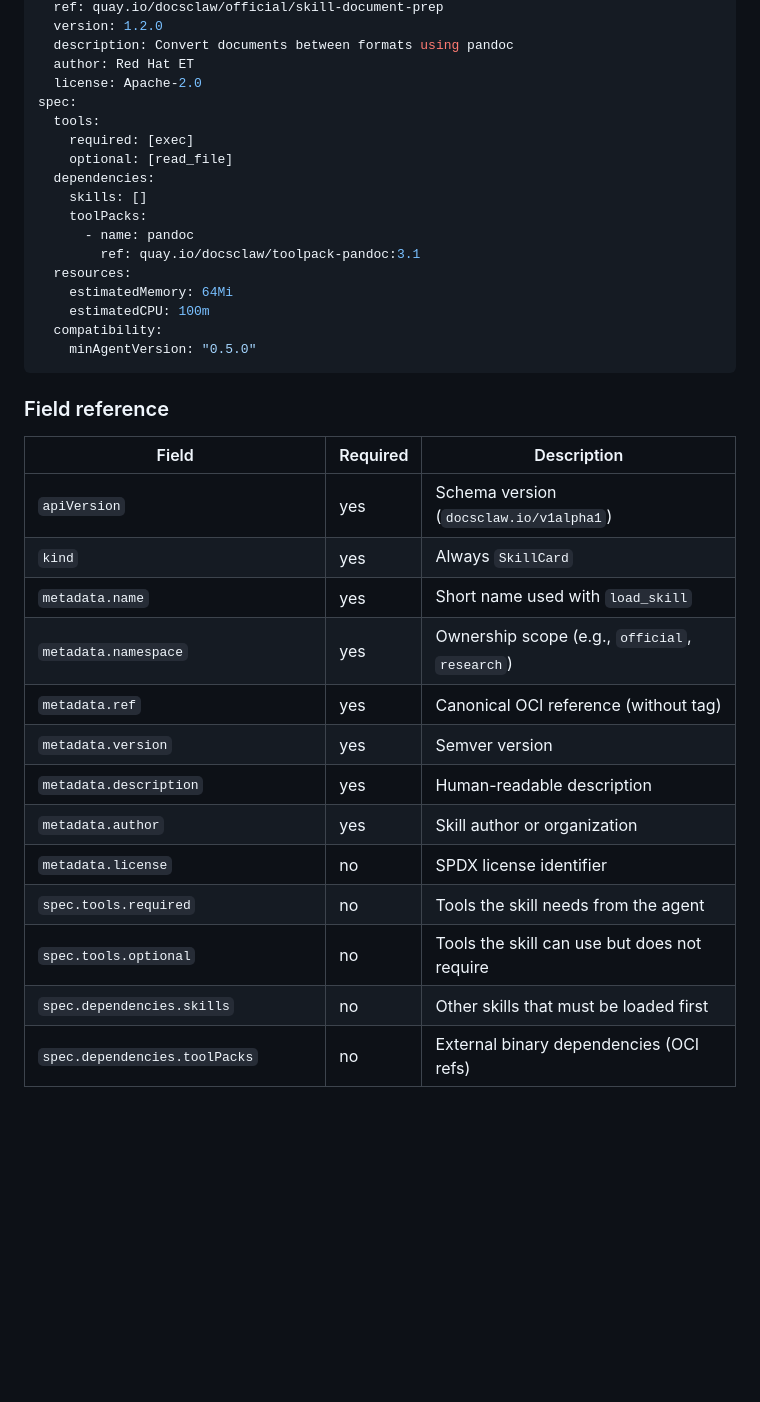
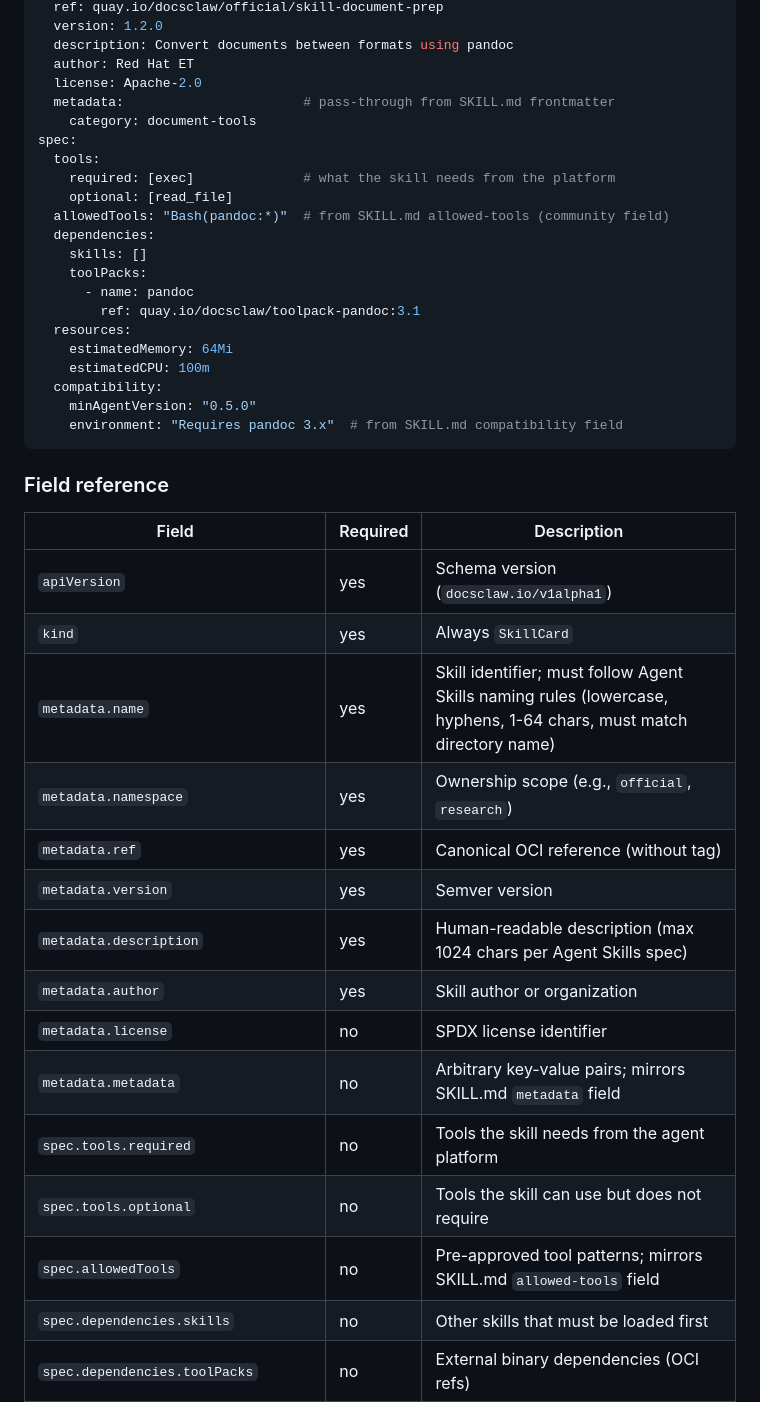
Before and after one commit to redhat-et/docsclaw, a Markdown page: docs/dev/2026-04-12-oci-skill-distribution-design.md, the part around one of its changes. GitHub-like rendering; blank space fills up the shorter version.

````diff
--- a/docs/dev/2026-04-12-oci-skill-distribution-design.md
+++ b/docs/dev/2026-04-12-oci-skill-distribution-design.md
@@ -110,10 +110,13 @@ metadata:
   description: Convert documents between formats using pandoc
   author: Red Hat ET
   license: Apache-2.0
+  metadata:                       # pass-through from SKILL.md frontmatter
+    category: document-tools
 spec:
   tools:
-    required: [exec]
+    required: [exec]              # what the skill needs from the platform
     optional: [read_file]
+  allowedTools: "Bash(pandoc:*)"  # from SKILL.md allowed-tools (community field)
   dependencies:
     skills: []
     toolPacks:
@@ -124,6 +127,7 @@ spec:
     estimatedCPU: 100m
   compatibility:
     minAgentVersion: "0.5.0"
+    environment: "Requires pandoc 3.x"  # from SKILL.md compatibility field
 ```
 
 ### Field reference
@@ -132,15 +136,17 @@ spec:
 | ----- | -------- | ----------- |
 | `apiVersion` | yes | Schema version (`docsclaw.io/v1alpha1`) |
 | `kind` | yes | Always `SkillCard` |
-| `metadata.name` | yes | Short name used with `load_skill` |
+| `metadata.name` | yes | Skill identifier; must follow Agent Skills naming rules (lowercase, hyphens, 1-64 chars, must match directory name) |
 | `metadata.namespace` | yes | Ownership scope (e.g., `official`, `research`) |
 | `metadata.ref` | yes | Canonical OCI reference (without tag) |
 | `metadata.version` | yes | Semver version |
-| `metadata.description` | yes | Human-readable description |
+| `metadata.description` | yes | Human-readable description (max 1024 chars per Agent Skills spec) |
 | `metadata.author` | yes | Skill author or organization |
 | `metadata.license` | no | SPDX license identifier |
-| `spec.tools.required` | no | Tools the skill needs from the agent |
+| `metadata.metadata` | no | Arbitrary key-value pairs; mirrors SKILL.md `metadata` field |
+| `spec.tools.required` | no | Tools the skill needs from the agent platform |
 | `spec.tools.optional` | no | Tools the skill can use but does not require |
+| `spec.allowedTools` | no | Pre-approved tool patterns; mirrors SKILL.md `allowed-tools` field |
 | `spec.dependencies.skills` | no | Other skills that must be loaded first |
 | `spec.dependencies.toolPacks` | no | External binary dependencies (OCI refs) |
 | `spec.resources.estimatedMemory` | no | Resource hint for quota enforcement |
````
Also changed, not shown: other parts of docs/dev/2026-04-12-oci-skill-distribution-design.md (+20 -0 lines).
